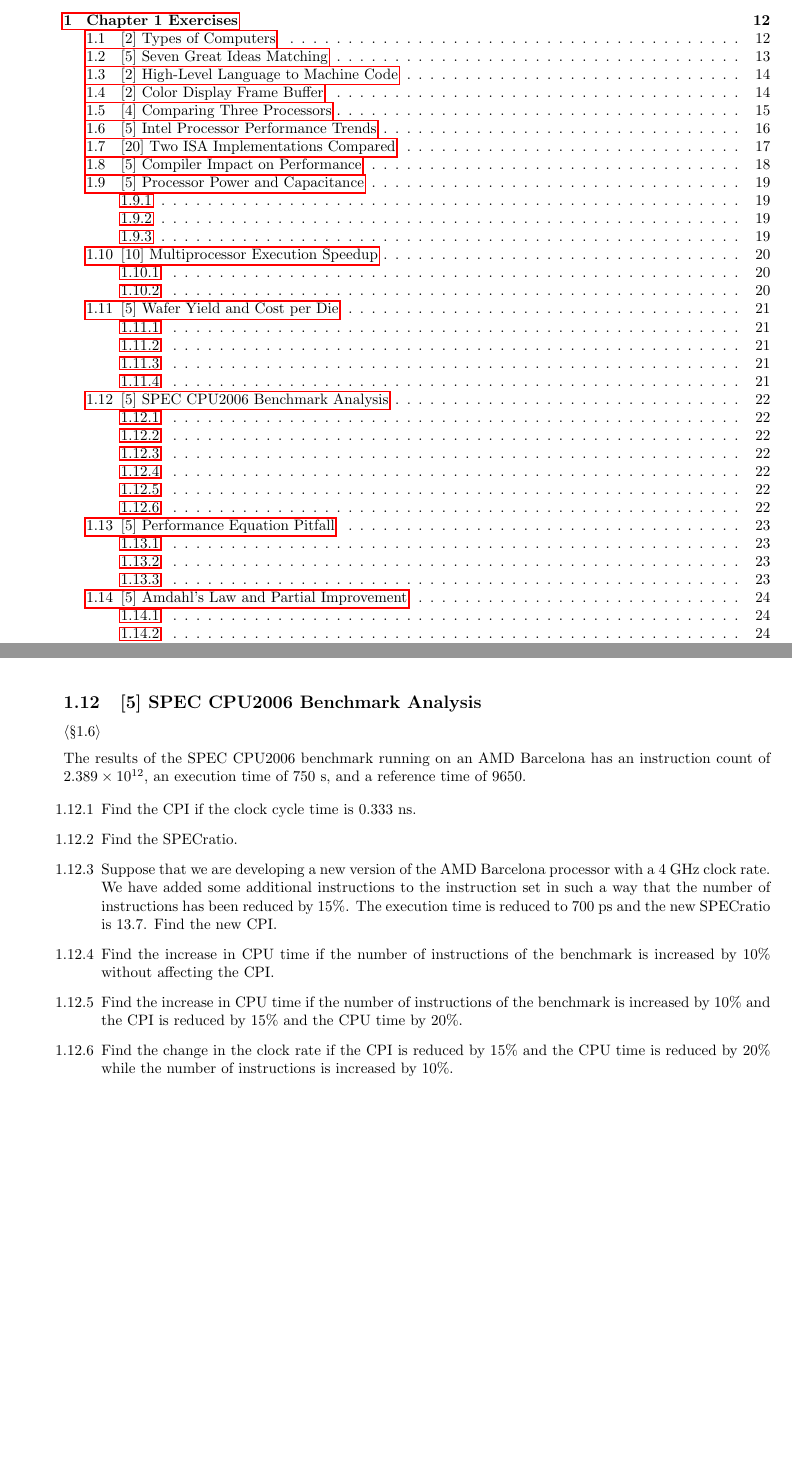
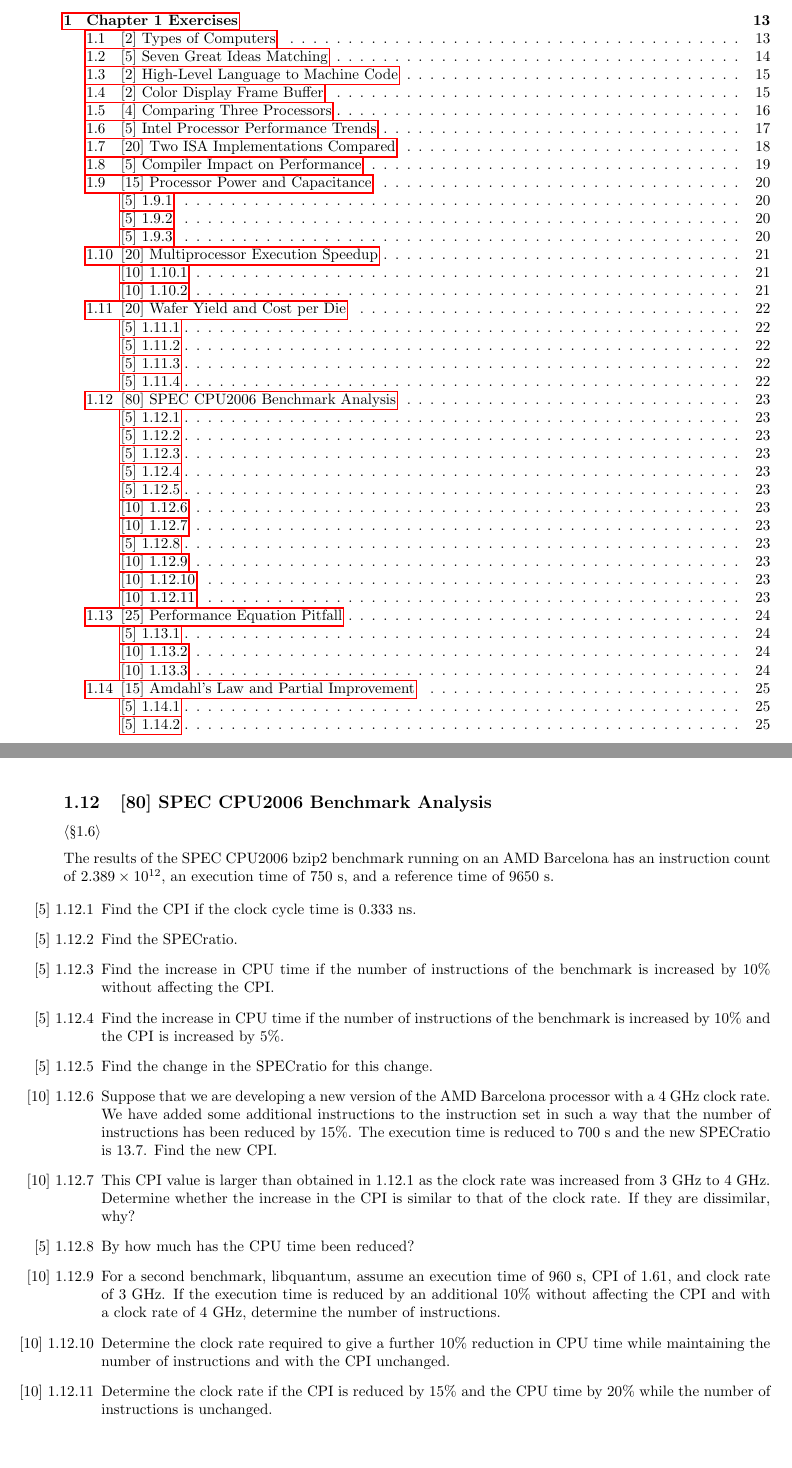
Before and after one commit to MeJamoLeo/note_latex, a LaTeX document (cs3339/comp_org_design_MIPS_practice/comp_org_design_MIPS_practice_print.tex, which reads cs3339/comp_org_design_MIPS_practice/ch1.tex): two parts of pages 1 and 22 of 228 before the commit and two parts of pages 1 and 23 of 229 after it, joined at a grey line, cut so that both start at the same text. Compiled offline with pdfLaTeX.

Commit message:
Add difficulty [n] to ch1 subsubsections and expand Problem 1.12 to all 11 sub-problems
- Add [n] difficulty ratings to all ch1 subsubsection TOC entries and item labels
- Fix parent subsection totals: 1.9→[15], 1.10→[20], 1.11→[20], 1.13→[25],
  1.14→[15], 1.15→[15]
- Expand 1.12 from 6 to 11 sub-problems matching textbook (1.12.1–1.12.11)
- Fix 1.12 difficulty values per textbook: total [80]
- Add "bzip2" to benchmark name, fix "700 ps"→"700 s", "960 ns"→"960 s"

Co-Authored-By: Claude Opus 4.6 <noreply@anthropic.com>

```diff
--- a/cs3339/comp_org_design_MIPS_practice/ch1.tex
+++ b/cs3339/comp_org_design_MIPS_practice/ch1.tex
@@ -213,5 +213,4 @@ $1.28 \times 10^9$ load/store instructions, and 256 million branch
 instructions.
 
 \begin{enumerate}
-  \phantomsection\addcontentsline{toc}{subsubsection}{1.10.1}
-  \item[1.10.1] Find the total execution time for this program on a 1, 2, and
+  \phantomsection\addcontentsline{toc}{subsubsection}{[10] 1.10.1}
@@ -235,3 +235,4 @@ defects/cm$^2$. Assume a 20 cm diameter wafer has a cost of \$15, contains
 100 dies, and has 0.031 defects/cm$^2$.
 
 \begin{enumerate}
+  \phantomsection\addcontentsline{toc}{subsubsection}{[5] 1.11.1}
@@ -250,36 +250,56 @@ defects/cm$^2$. Assume a 20 cm diameter wafer has a cost of \$15, contains
 \problembreak % [5] ≥ 5
 
 %-----------------------------------------------------------------------------
-\subsection{[5] SPEC CPU2006 Benchmark Analysis}
+\subsection{[80] SPEC CPU2006 Benchmark Analysis}
 \hypertarget{prob-1.12}{}
 \noindent$\langle$\S1.6$\rangle$\medskip
 
-\noindent The results of the SPEC CPU2006 benchmark running on an AMD Barcelona has an
-instruction count of $2.389 \times 10^{12}$, an execution time of 750 s, and
-a reference time of 9650.
+\noindent The results of the SPEC CPU2006 bzip2 benchmark running on an AMD Barcelona
+has an instruction count of $2.389 \times 10^{12}$, an execution time of
+750 s, and a reference time of 9650 s.
 
 \begin{enumerate}
-  \phantomsection\addcontentsline{toc}{subsubsection}{1.12.1}
-  \item[1.12.1] Find the CPI if the clock cycle time is 0.333 ns.
-  \phantomsection\addcontentsline{toc}{subsubsection}{1.12.2}
-  \item[1.12.2] Find the SPECratio.
-  \phantomsection\addcontentsline{toc}{subsubsection}{1.12.3}
-  \item[1.12.3] Suppose that we are developing a new version of the AMD
-        Barcelona processor with a 4 GHz clock rate. We have added some
+  \phantomsection\addcontentsline{toc}{subsubsection}{[5] 1.12.1}
+  \item[{[5] 1.12.1}] Find the CPI if the clock cycle time is 0.333 ns.
+  \phantomsection\addcontentsline{toc}{subsubsection}{[5] 1.12.2}
+  \item[{[5] 1.12.2}] Find the SPECratio.
+  \phantomsection\addcontentsline{toc}{subsubsection}{[5] 1.12.3}
+  \item[{[5] 1.12.3}] Find the increase in CPU time if the number of
+        instructions of the benchmark is increased by 10\% without
+        affecting the CPI.
+  \phantomsection\addcontentsline{toc}{subsubsection}{[5] 1.12.4}
+  \item[{[5] 1.12.4}] Find the increase in CPU time if the number of
+        instructions of the benchmark is increased by 10\% and the CPI
+        is increased by 5\%.
+  \phantomsection\addcontentsline{toc}{subsubsection}{[5] 1.12.5}
+  \item[{[5] 1.12.5}] Find the change in the SPECratio for this change.
+  \phantomsection\addcontentsline{toc}{subsubsection}{[10] 1.12.6}
+  \item[{[10] 1.12.6}] Suppose that we are developing a new version of the
+        AMD Barcelona processor with a 4 GHz clock rate. We have added some
         additional instructions to the instruction set in such a way that the
-        number of instructions has been reduced by 15\%. The execution time is
-        reduced to 700 ps and the new SPECratio is 13.7. Find the new CPI.
-  \phantomsection\addcontentsline{toc}{subsubsection}{1.12.4}
-  \item[1.12.4] Find the increase in CPU time if the number of instructions
-        of the benchmark is increased by 10\% without affecting the CPI.
-  \phantomsection\addcontentsline{toc}{subsubsection}{1.12.5}
-  \item[1.12.5] Find the increase in CPU time if the number of instructions
-        of the benchmark is increased by 10\% and the CPI is reduced by 15\%
-        and the CPU time by 20\%.
-  \phantomsection\addcontentsline{toc}{subsubsection}{1.12.6}
-  \item[1.12.6] Find the change in the clock rate if the CPI is reduced by
-        15\% and the CPU time is reduced by 20\% while the number of
-        instructions is increased by 10\%.
+        number of instructions has been reduced by 15\%. The execution time
+        is reduced to 700 s and the new SPECratio is 13.7. Find the new CPI.
+  \phantomsection\addcontentsline{toc}{subsubsection}{[10] 1.12.7}
+  \item[{[10] 1.12.7}] This CPI value is larger than obtained in 1.12.1 as
+        the clock rate was increased from 3 GHz to 4 GHz. Determine whether
+        the increase in the CPI is similar to that of the clock rate. If
+        they are dissimilar, why?
+  \phantomsection\addcontentsline{toc}{subsubsection}{[5] 1.12.8}
+  \item[{[5] 1.12.8}] By how much has the CPU time been reduced?
+  \phantomsection\addcontentsline{toc}{subsubsection}{[10] 1.12.9}
+  \item[{[10] 1.12.9}] For a second benchmark, libquantum, assume an
+        execution time of 960 s, CPI of 1.61, and clock rate of 3 GHz.
+        If the execution time is reduced by an additional 10\% without
+        affecting the CPI and with a clock rate of 4 GHz, determine the
+        number of instructions.
+  \phantomsection\addcontentsline{toc}{subsubsection}{[10] 1.12.10}
+  \item[{[10] 1.12.10}] Determine the clock rate required to give a further
+        10\% reduction in CPU time while maintaining the number of
+        instructions and with the CPI unchanged.
+  \phantomsection\addcontentsline{toc}{subsubsection}{[10] 1.12.11}
+  \item[{[10] 1.12.11}] Determine the clock rate if the CPI is reduced by
+        15\% and the CPU time by 20\% while the number of instructions is
+        unchanged.
 \end{enumerate}
 
 \problembreak % [5] ≥ 5
@@ -297,5 +317,4 @@ average CPI of 0.75, and requires the execution of $1.0 \times 10^9$
 instructions.
 
 \begin{enumerate}
-  \phantomsection\addcontentsline{toc}{subsubsection}{1.13.1}
-  \item[1.13.1] One useful fallacy is to consider that the computer with the
+  \phantomsection\addcontentsline{toc}{subsubsection}{[5] 1.13.1}
@@ -330,5 +350,4 @@ executing FP instructions, 85 s executed L/S instructions, and 40 s spent
 executing branch instructions.
 
 \begin{enumerate}
-  \phantomsection\addcontentsline{toc}{subsubsection}{1.14.1}
-  \item[1.14.1] By how much is the total time reduced if the time for FP
+  \phantomsection\addcontentsline{toc}{subsubsection}{[5] 1.14.1}
```
Also changed, not shown: cs3339/comp_org_design_MIPS_practice/ch1.tex (74 more changed lines).
